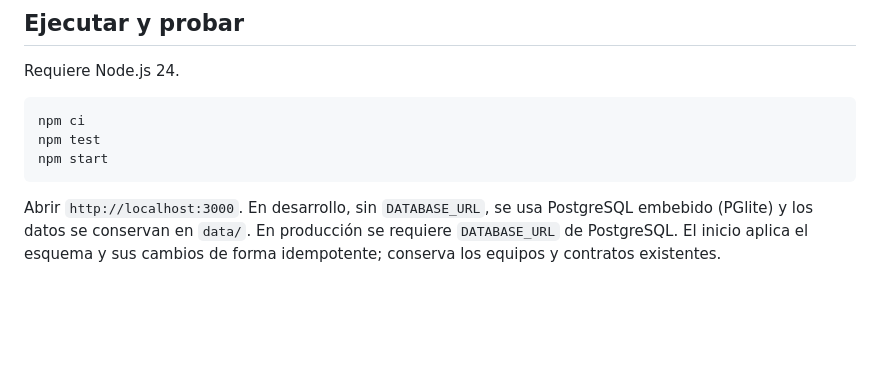
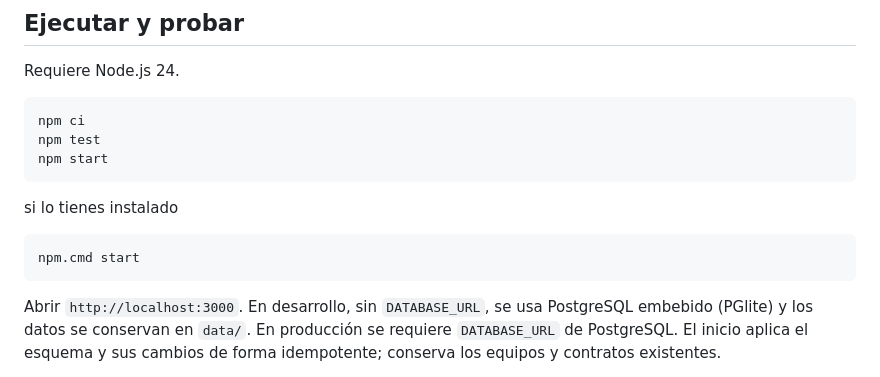
Before and after one commit to IVANESEN/metodologias_agiles, a Markdown page: README.md, the part around the change. Drawn GitHub-style; blank space fills up the shorter version.

````diff
--- a/README.md
+++ b/README.md
@@ -11,6 +11,10 @@ Requiere Node.js 24.
 npm ci
 npm test
 npm start
+```
+si lo tienes instalado
+```sh
+npm.cmd start
 ```
 
 Abrir `http://localhost:3000`. En desarrollo, sin `DATABASE_URL`, se usa PostgreSQL embebido (PGlite) y los datos se conservan en `data/`. En producción se requiere `DATABASE_URL` de PostgreSQL. El inicio aplica el esquema y sus cambios de forma idempotente; conserva los equipos y contratos existentes.
````
